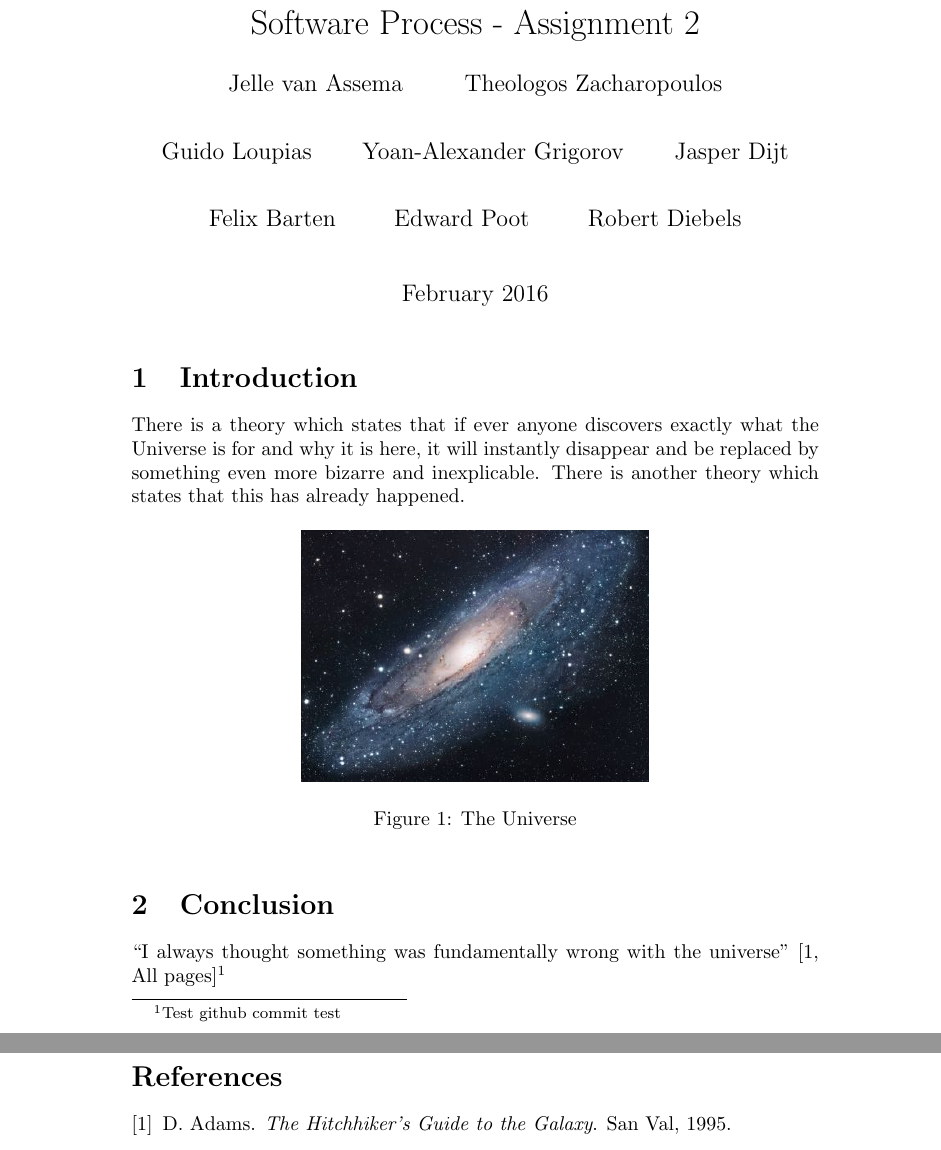
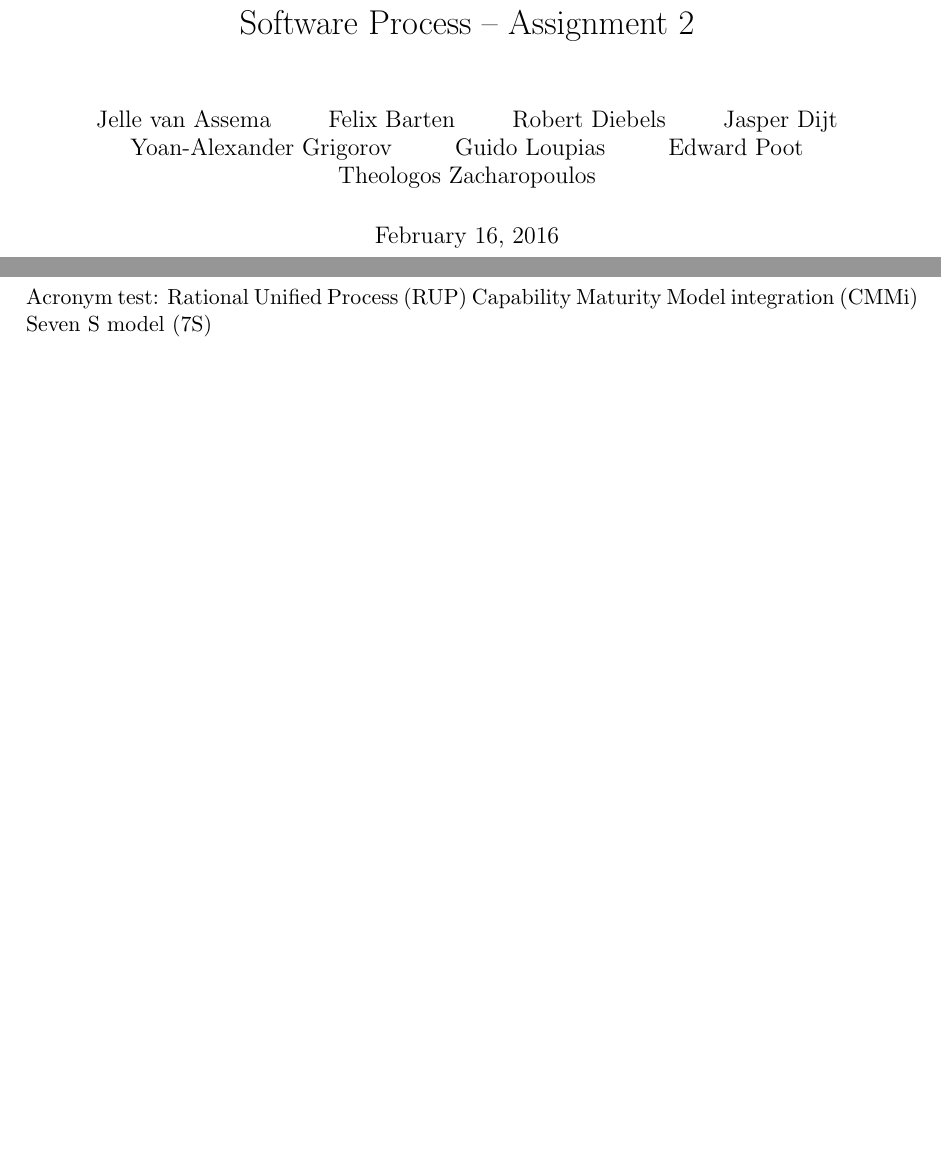
Before and after one commit to Jelleas/Software-Process---Assignment-2, a LaTeX document (main.tex, which reads acronyms.tex, cmmi.tex, intro.tex): two parts of pages 1 and 2 of 2 before the commit and two parts of pages 1 and 2 of 8 after it, joined at a grey line, cut so that both start at the same text, the shorter picture padded with empty space. Compiled offline with pdfLaTeX.

Commit message:
Basic file split.

```diff
--- /dev/null
+++ b/acronyms.tex
@@ -0,0 +1,3 @@
+\acrodef{cmmi}[CMMi]{Capability Maturity Model integration}
+\acrodef{7s}[7S]{Seven S model}
+\acrodef{rup}[RUP]{Rational Unified Process}
--- /dev/null
+++ b/cmmi.tex
@@ -0,0 +1 @@
+\section{Capability Maturity Model Integration}
--- /dev/null
+++ b/intro.tex
@@ -0,0 +1,2 @@
+\section{Introduction}
+Acronym test: \ac{rup} \ac{cmmi} \ac{7s}
--- a/main.tex
+++ b/main.tex
@@ -1,10 +1,13 @@
-\documentclass{article}
+\documentclass[titlepage, 11pt]{article}
 \usepackage[utf8]{inputenc}
+\usepackage{a4wide}
+\usepackage{acronym}
 
-\title{Software Process - Assignment 2}
-\author{
-    Jelle van Assema\\
-    \and
-    Theologos Zacharopoulos\\
-    \and
-    Guido Loupias\\
+\usepackage[section]{placeins}
+
+\title{Software Process -- Assignment 2}
+\author{Jelle van Assema
+  \and
+  Felix Barten
+  \and
+  Robert Diebels
@@ -28,6 +33,5 @@
 
 \maketitle
 
-\section{Introduction}
-There is a theory which states that if ever anyone discovers exactly what the Universe is for and why it is here, it will instantly disappear and be replaced by something even more bizarre and inexplicable.
-There is another theory which states that this has already happened.
+% General INTRO
+\include{intro}
@@ -34,14 +44,5 @@ There is another theory which states that this has already happened.
 
-\begin{figure}[h!]
-\centering
-\includegraphics[scale=1.7]{universe.jpg}
-\caption{The Universe}
-\label{fig:univerise}
-\end{figure}
-
-\section{Conclusion}
-``I always thought something was fundamentally wrong with the universe'' \citep[All pages]{adams1995hitchhiker}\footnote{Test github commit test}
-
+\newpage
 \bibliographystyle{plain}
 \bibliography{references}
 \end{document}
--- /dev/null
+++ b/sevens.tex
@@ -0,0 +1 @@
+\section{Seven S}
```
Also changed, not shown: conclusion.tex (added, +1 -0 lines), lean.tex (added, +1 -0 lines), power.tex (added, +1 -0 lines), main.pdf (added), universe.jpg (deleted), main.tex (30 more changed lines), 1 other file.
